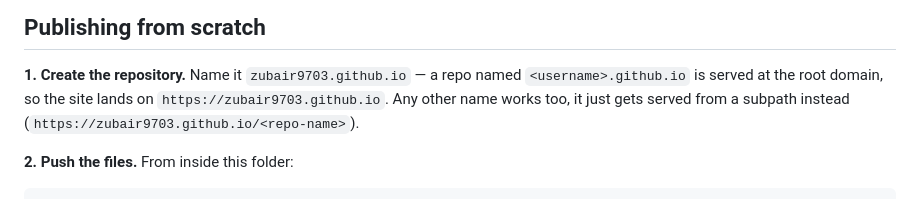
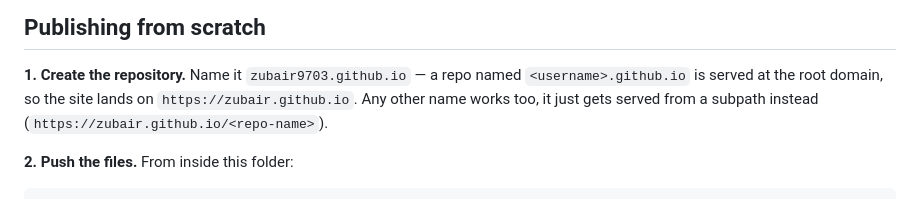
Before and after one commit to zubair9703/zubair.github.io, a Markdown page: README.md, the part around the change. Drawn GitHub-style.

```diff
--- a/README.md
+++ b/README.md
@@ -42,8 +42,8 @@ be absolute for link previews to work, so they cannot be made relative.
 
 **1. Create the repository.** Name it `zubair9703.github.io` — a repo named
 `<username>.github.io` is served at the root domain, so the site lands on
-`https://zubair9703.github.io`. Any other name works too, it just gets served from a
-subpath instead (`https://zubair9703.github.io/<repo-name>`).
+`https://zubair.github.io`. Any other name works too, it just gets served from a
+subpath instead (`https://zubair.github.io/<repo-name>`).
 
 **2. Push the files.** From inside this folder:
 
```
